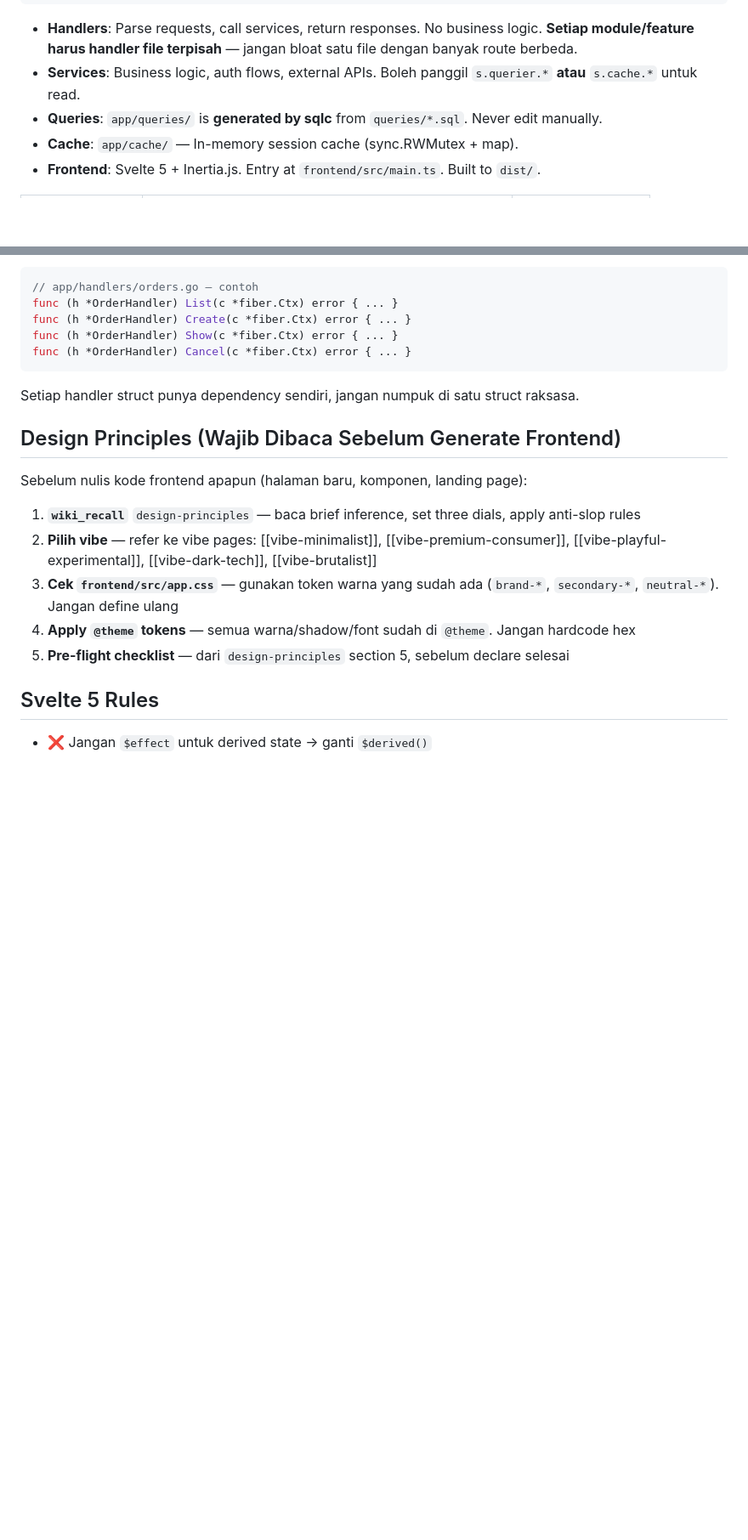
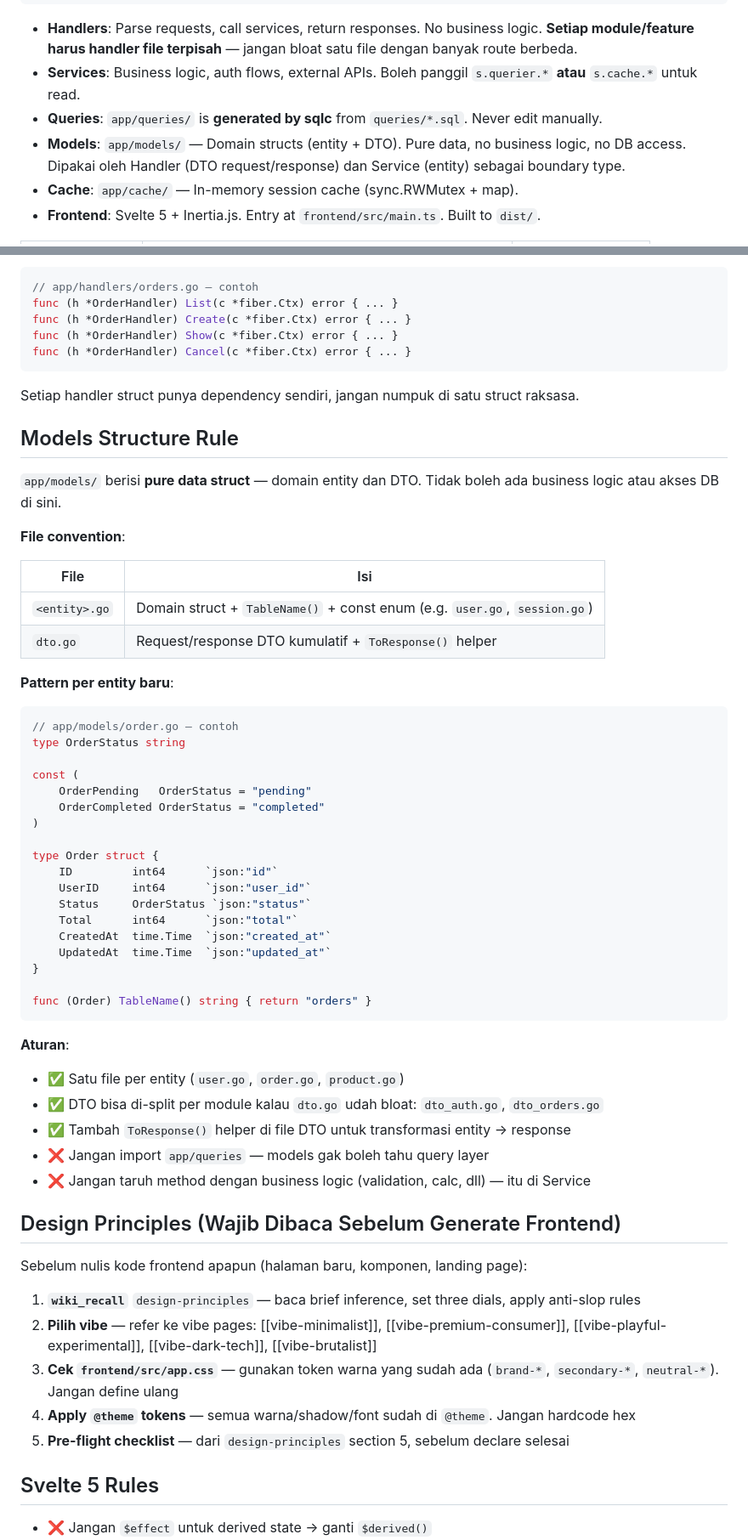
Before and after one commit to maulanashalihin/laju-go, a Markdown page: AGENTS.md, 2 parts joined by grey strips. Shown at 85% size. Drawn GitHub-style; blank space fills up the shorter version.

Commit message:
docs(agents): document app/models/ layer and conventions
Add Models to architecture layer list, Three-Tier Rule table, and a
new "Models Structure Rule" section covering per-entity file pattern,
DTO file convention, and boundaries (no business logic, no DB access,
no app/queries import).

Generated with [Devin](https://devin.ai)

Co-Authored-By: Devin <158243242+devin-ai-integration[bot]@users.noreply.github.com>

````diff
--- a/AGENTS.md
+++ b/AGENTS.md
@@ -17,6 +17,7 @@ routes/web.go → app/handlers/ → app/services/ → app/queries/ → SQLite
 - **Handlers**: Parse requests, call services, return responses. No business logic. **Setiap module/feature harus handler file terpisah** — jangan bloat satu file dengan banyak route berbeda.
 - **Services**: Business logic, auth flows, external APIs. Boleh panggil `s.querier.*` **atau** `s.cache.*` untuk read.
 - **Queries**: `app/queries/` is **generated by sqlc** from `queries/*.sql`. Never edit manually.
+- **Models**: `app/models/` — Domain structs (entity + DTO). Pure data, no business logic, no DB access. Dipakai oleh Handler (DTO request/response) dan Service (entity) sebagai boundary type.
 - **Cache**: `app/cache/` — In-memory session cache (sync.RWMutex + map).
 - **Frontend**: Svelte 5 + Inertia.js. Entry at `frontend/src/main.ts`. Built to `dist/`.
 
@@ -71,6 +73,48 @@ func (h *OrderHandler) Cancel(c *fiber.Ctx) error { ... }
 ```
 
 Setiap handler struct punya dependency sendiri, jangan numpuk di satu struct raksasa.
+
+## Models Structure Rule
+
+`app/models/` berisi **pure data struct** — domain entity dan DTO. Tidak boleh ada business logic atau akses DB di sini.
+
+**File convention**:
+
+| File | Isi |
+|------|-----|
+| `<entity>.go` | Domain struct + `TableName()` + const enum (e.g. `user.go`, `session.go`) |
+| `dto.go` | Request/response DTO kumulatif + `ToResponse()` helper |
+
+**Pattern per entity baru**:
+
+```go
+// app/models/order.go — contoh
+type OrderStatus string
+
+const (
+	OrderPending   OrderStatus = "pending"
+	OrderCompleted OrderStatus = "completed"
+)
+
+type Order struct {
+	ID         int64      `json:"id"`
+	UserID     int64      `json:"user_id"`
+	Status     OrderStatus `json:"status"`
+	Total      int64      `json:"total"`
+	CreatedAt  time.Time  `json:"created_at"`
+	UpdatedAt  time.Time  `json:"updated_at"`
+}
+
+func (Order) TableName() string { return "orders" }
+```
+
+**Aturan**:
+
+- ✅ Satu file per entity (`user.go`, `order.go`, `product.go`)
+- ✅ DTO bisa di-split per module kalau `dto.go` udah bloat: `dto_auth.go`, `dto_orders.go`
+- ✅ Tambah `ToResponse()` helper di file DTO untuk transformasi entity → response
+- ❌ Jangan import `app/queries` — models gak boleh tahu query layer
+- ❌ Jangan taruh method dengan business logic (validation, calc, dll) — itu di Service
 
 ## Design Principles (Wajib Dibaca Sebelum Generate Frontend)
 
````
Also changed, not shown: other parts of AGENTS.md (+1 -0 lines).
